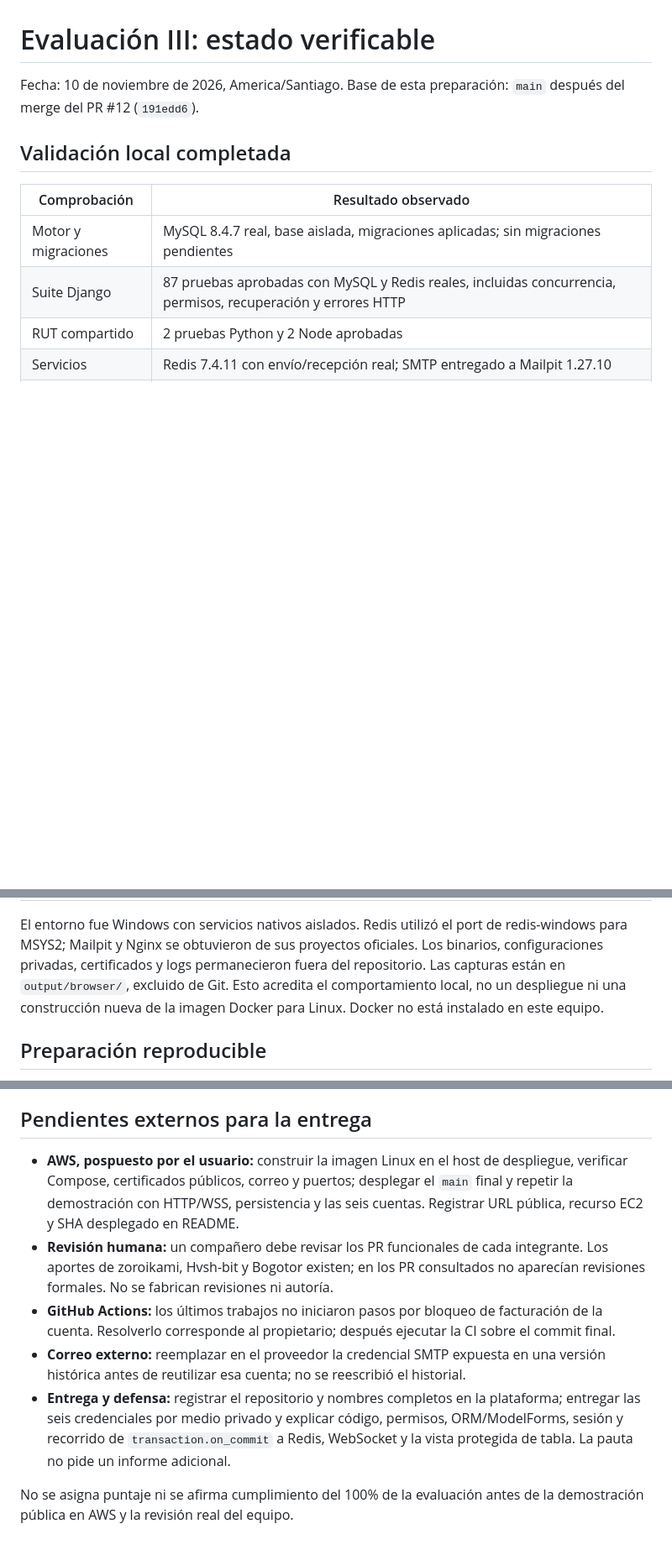
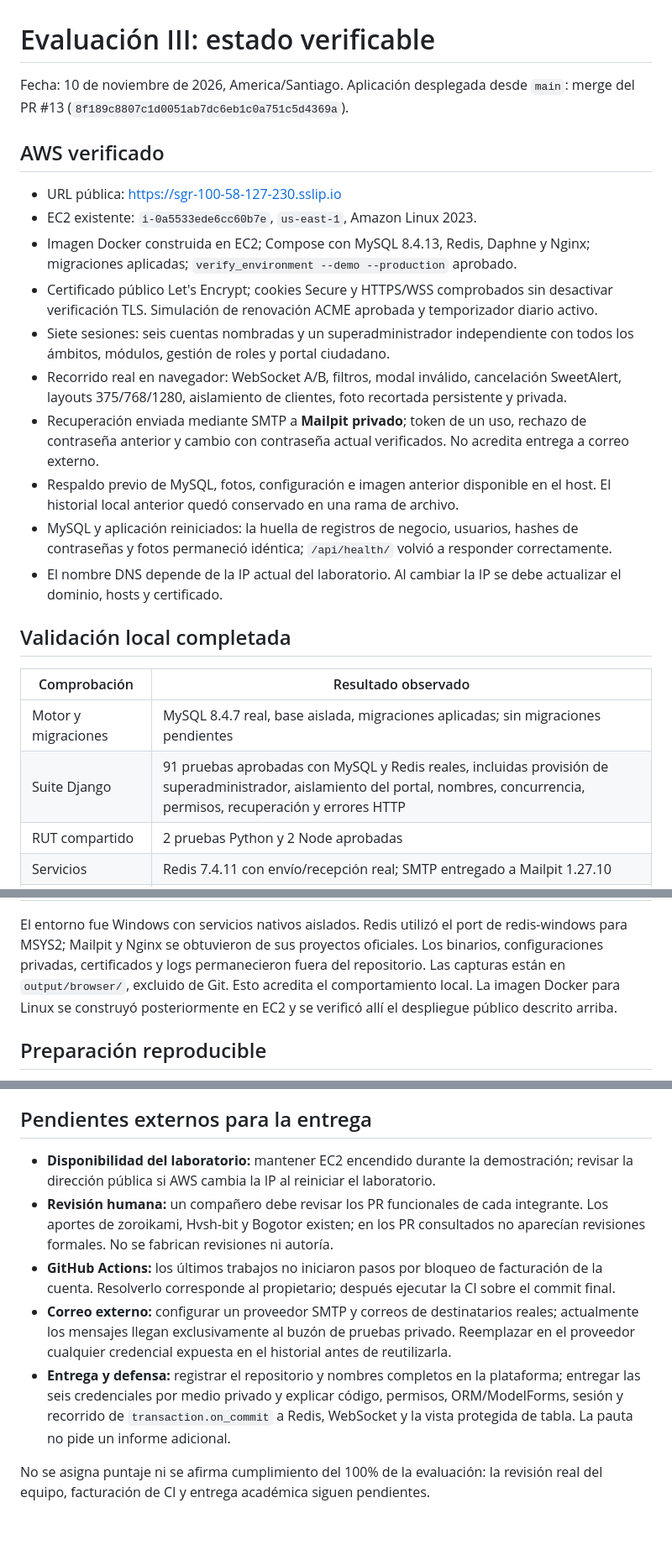
Before and after one commit to zoroikami/sgr-municipalidad-laserena, a Markdown page: docs/evaluacion3/EVALUACION_3_ESTADO.md, 3 parts joined by grey strips. Shown at 84% size. GitHub-like rendering; blank space fills up the shorter version.

```diff
--- a/docs/evaluacion3/EVALUACION_3_ESTADO.md
+++ b/docs/evaluacion3/EVALUACION_3_ESTADO.md
@@ -1,14 +1,27 @@
 # Evaluación III: estado verificable
 
 Fecha: 10 de noviembre de 2026, America/Santiago.
-Base de esta preparación: `main` después del merge del PR #12 (`191edd6`).
+Aplicación desplegada desde `main`: merge del PR #13 (`8f189c8807c1d0051ab7dc6eb1c0a751c5d4369a`).
+
+## AWS verificado
+
+- URL pública: https://sgr-100-58-127-230.sslip.io
+- EC2 existente: `i-0a5533ede6cc60b7e`, `us-east-1`, Amazon Linux 2023.
+- Imagen Docker construida en EC2; Compose con MySQL 8.4.13, Redis, Daphne y Nginx; migraciones aplicadas; `verify_environment --demo --production` aprobado.
+- Certificado público Let's Encrypt; cookies Secure y HTTPS/WSS comprobados sin desactivar verificación TLS. Simulación de renovación ACME aprobada y temporizador diario activo.
+- Siete sesiones: seis cuentas nombradas y un superadministrador independiente con todos los ámbitos, módulos, gestión de roles y portal ciudadano.
+- Recorrido real en navegador: WebSocket A/B, filtros, modal inválido, cancelación SweetAlert, layouts 375/768/1280, aislamiento de clientes, foto recortada persistente y privada.
+- Recuperación enviada mediante SMTP a **Mailpit privado**; token de un uso, rechazo de contraseña anterior y cambio con contraseña actual verificados. No acredita entrega a correo externo.
+- Respaldo previo de MySQL, fotos, configuración e imagen anterior disponible en el host. El historial local anterior quedó conservado en una rama de archivo.
+- MySQL y aplicación reiniciados: la huella de registros de negocio, usuarios, hashes de contraseñas y fotos permaneció idéntica; `/api/health/` volvió a responder correctamente.
+- El nombre DNS depende de la IP actual del laboratorio. Al cambiar la IP se debe actualizar el dominio, hosts y certificado.
 
 ## Validación local completada
 
 | Comprobación | Resultado observado |
 | --- | --- |
 | Motor y migraciones | MySQL 8.4.7 real, base aislada, migraciones aplicadas; sin migraciones pendientes |
-| Suite Django | 87 pruebas aprobadas con MySQL y Redis reales, incluidas concurrencia, permisos, recuperación y errores HTTP |
+| Suite Django | 91 pruebas aprobadas con MySQL y Redis reales, incluidas provisión de superadministrador, aislamiento del portal, nombres, concurrencia, permisos, recuperación y errores HTTP |
 | RUT compartido | 2 pruebas Python y 2 Node aprobadas |
 | Servicios | Redis 7.4.11 con envío/recepción real; SMTP entregado a Mailpit 1.27.10 |
 | Navegador | Cinco scripts aprobados: Croppr, flujos completos, diseño, paneles y usabilidad |
@@ -28,8 +41,8 @@ El entorno fue Windows con servicios nativos aislados. Redis utilizó el port de
 redis-windows para MSYS2; Mailpit y Nginx se obtuvieron de sus proyectos oficiales.
 Los binarios, configuraciones privadas, certificados y logs permanecieron fuera del
 repositorio. Las capturas están en `output/browser/`, excluido de Git. Esto acredita
-el comportamiento local, no un despliegue ni una construcción nueva de la imagen
-Docker para Linux. Docker no está instalado en este equipo.
+el comportamiento local. La imagen Docker para Linux se construyó posteriormente
+en EC2 y se verificó allí el despliegue público descrito arriba.
 
 ## Preparación reproducible
 
@@ -45,22 +58,21 @@ Docker para Linux. Docker no está instalado en este equipo.
 
 ## Pendientes externos para la entrega
 
-- **AWS, pospuesto por el usuario:** construir la imagen Linux en el host de
-  despliegue, verificar Compose, certificados públicos, correo y puertos; desplegar
-  el `main` final y repetir la demostración con HTTP/WSS, persistencia y las seis
-  cuentas. Registrar URL pública, recurso EC2 y SHA desplegado en README.
+- **Disponibilidad del laboratorio:** mantener EC2 encendido durante la demostración;
+  revisar la dirección pública si AWS cambia la IP al reiniciar el laboratorio.
 - **Revisión humana:** un compañero debe revisar los PR funcionales de cada
   integrante. Los aportes de zoroikami, Hvsh-bit y Bogotor existen; en los PR
   consultados no aparecían revisiones formales. No se fabrican revisiones ni autoría.
 - **GitHub Actions:** los últimos trabajos no iniciaron pasos por bloqueo de
   facturación de la cuenta. Resolverlo corresponde al propietario; después ejecutar
   la CI sobre el commit final.
-- **Correo externo:** reemplazar en el proveedor la credencial SMTP expuesta en una
-  versión histórica antes de reutilizar esa cuenta; no se reescribió el historial.
+- **Correo externo:** configurar un proveedor SMTP y correos de destinatarios reales;
+  actualmente los mensajes llegan exclusivamente al buzón de pruebas privado.
+  Reemplazar en el proveedor cualquier credencial expuesta en el historial antes de reutilizarla.
 - **Entrega y defensa:** registrar el repositorio y nombres completos en la
   plataforma; entregar las seis credenciales por medio privado y explicar código,
   permisos, ORM/ModelForms, sesión y recorrido de `transaction.on_commit` a Redis,
   WebSocket y la vista protegida de tabla. La pauta no pide un informe adicional.
 
-No se asigna puntaje ni se afirma cumplimiento del 100% de la evaluación antes de
-la demostración pública en AWS y la revisión real del equipo.
+No se asigna puntaje ni se afirma cumplimiento del 100% de la evaluación: la
+revisión real del equipo, facturación de CI y entrega académica siguen pendientes.
```
Also changed, not shown: README.md (+4 -4 lines).
